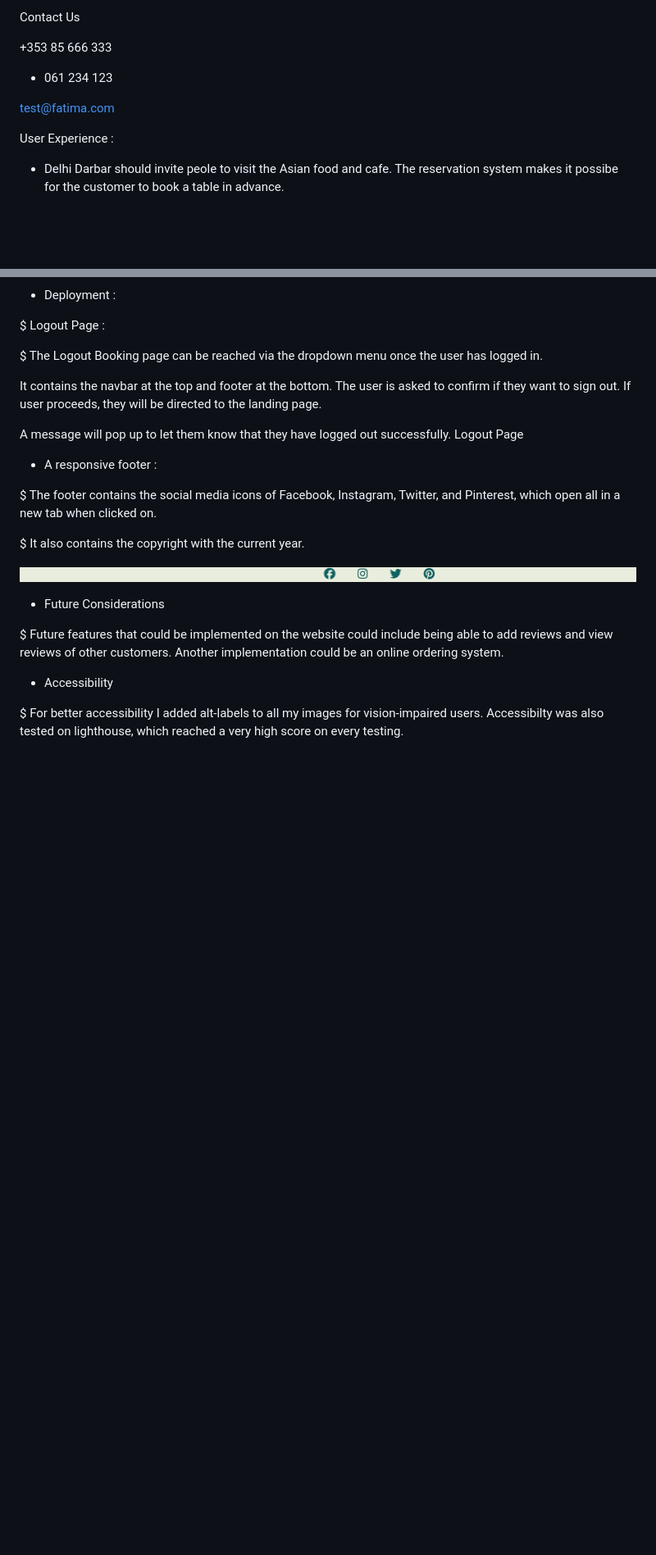
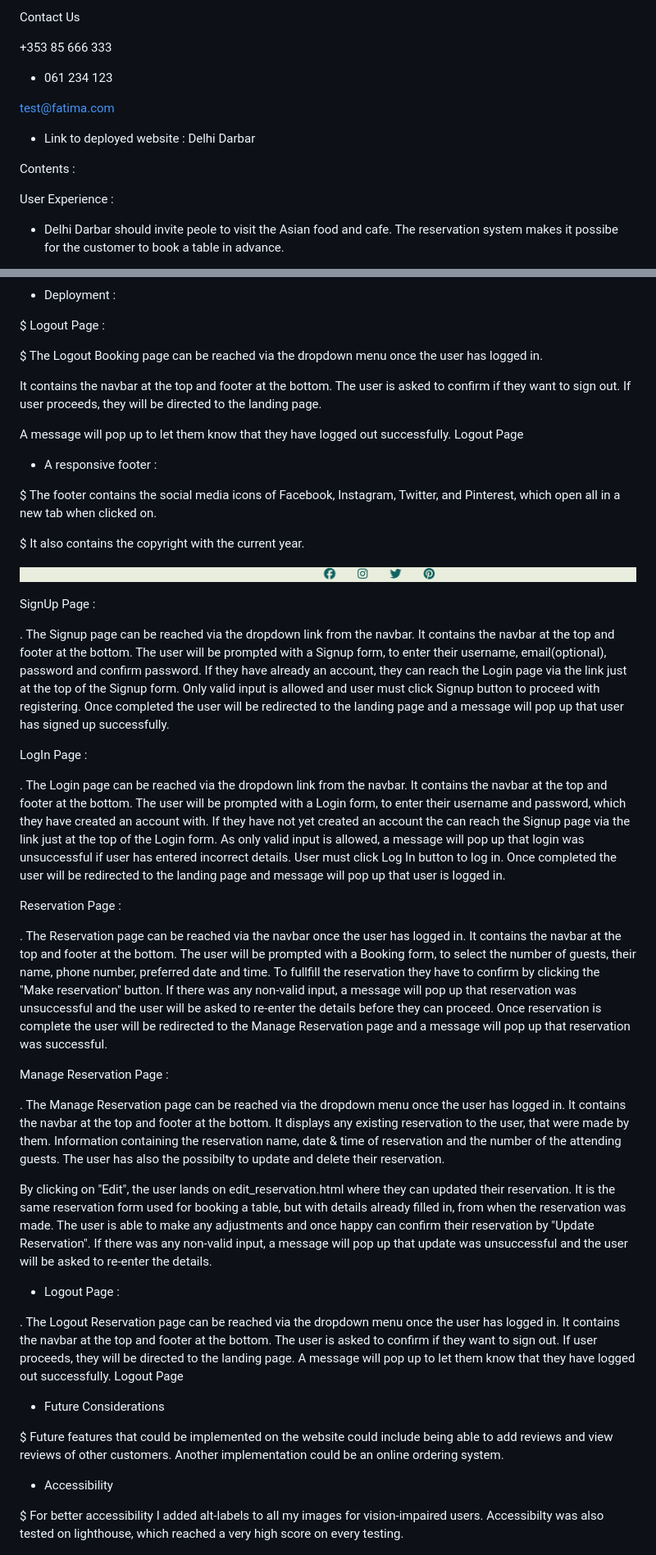
Before and after one commit to Seemavij/Resturant-_Booking, a Markdown page: README.md, 2 parts joined by grey strips. Shown: that part at 82% size. GitHub-like rendering; blank space fills up the shorter version.

```diff
--- a/README.md
+++ b/README.md
@@ -65,6 +65,10 @@ Contact Us
 
  test@fatima.com
 
+ * Link to deployed website : Delhi Darbar
+
+ Contents :
+
  User Experience :
 
  * Delhi Darbar should invite peole to visit the Asian food and cafe. The reservation system makes it possibe for the customer to book a table in advance.
@@ -218,6 +242,27 @@ $ It also contains the copyright with the current year.
 
 ![alt image](static/images/footer.png)
 
+SignUp  Page :
+
+. The Signup page can be reached via the dropdown link from the navbar. It contains the navbar at the top and footer at the bottom. The user will be prompted with a Signup form, to enter their username, email(optional), password and confirm password. If they have already an account, they can reach the Login page via the link just at the top of the Signup form. Only valid input is allowed and user must click Signup button to proceed with registering. Once completed the user will be redirected to the landing page and a message will pop up that user has signed up successfully.
+
+LogIn Page :
+
+. The Login page can be reached via the dropdown link from the navbar. It contains the navbar at the top and footer at the bottom. The user will be prompted with a Login form, to enter their username and password, which they have created an account with. If they have not yet created an account the can reach the Signup page via the link just at the top of the Login form. As only valid input is allowed, a message will pop up that login was unsuccessful if user has entered incorrect details. User must click Log In button to log in. Once completed the user will be redirected to the landing page and message will pop up that user is logged in.
+
+Reservation Page :
+
+. The Reservation page can be reached via the navbar once the user has logged in. It contains the navbar at the top and footer at the bottom. The user will be prompted with a Booking form, to select the number of guests, their name, phone number, preferred date and time. To fullfill the reservation they have to confirm by clicking the "Make reservation" button. If there was any non-valid input, a message will pop up that reservation was unsuccessful and the user will be asked to re-enter the details before they can proceed. Once reservation is complete the user will be redirected to the Manage Reservation page and a message will pop up that reservation was successful.
+
+Manage Reservation Page :
+
+. The Manage Reservation page can be reached via the dropdown menu once the user has logged in. It contains the navbar at the top and footer at the bottom. It displays any existing reservation to the user, that were made by them. Information containing the reservation name, date & time of reservation and the number of the attending guests. The user has also the possibilty to update and delete their reservation.
+
+By clicking on "Edit", the user lands on edit_reservation.html where they can updated their reservation. It is the same reservation form used for booking a table, but with details already filled in, from when the reservation was made. The user is able to make any adjustments and once happy can confirm their reservation by "Update Reservation". If there was any non-valid input, a message will pop up that update was unsuccessful and the user will be asked to re-enter the details.
+
+* Logout Page :
+
+ . The Logout Reservation page can be reached via the dropdown menu once the user has logged in. It contains the navbar at the top and footer at the bottom. The user is asked to confirm if they want to sign out. If user proceeds, they will be directed to the landing page. A message will pop up to let them know that they have logged out successfully. Logout Page
 
 * Future Considerations
 
```
Also changed, not shown: other parts of README.md (+37 -19 lines), static/images/header.png (added), 3 other files.
